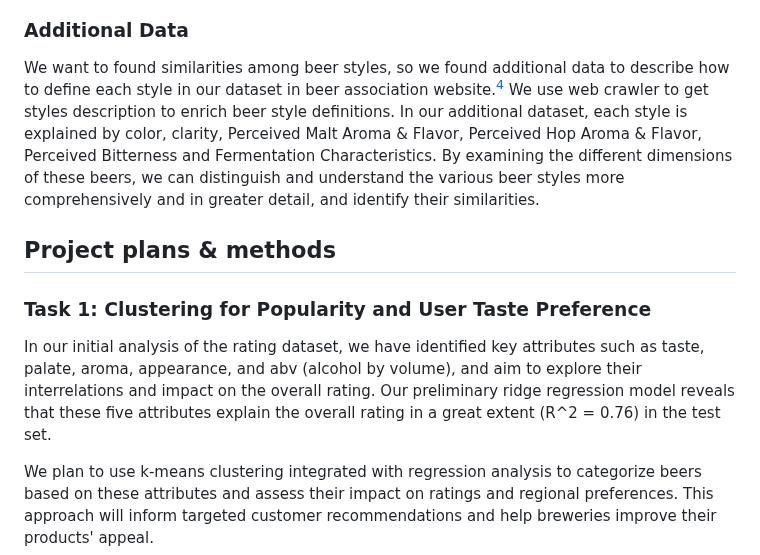
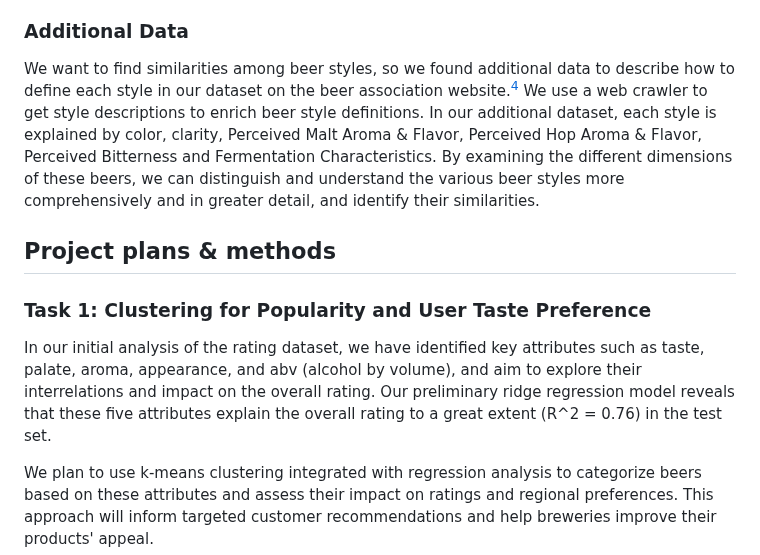
Before and after one commit to epfl-ada/ada-2023-project-badanalysist, a Markdown page: README.md, the part around one of its changes. Drawn GitHub-style.

Commit message:
fixed typos

```diff
--- a/README.md
+++ b/README.md
@@ -19,11 +19,11 @@ We initially planned to utilize the full dataset from both websites, converting
 The majority of our users and breweries are from the United States, hence the predominance of American-style beer products, with American IPA having the highest proportion at 12.15%. After scaling, the distributions on BeerRate and BeerAdvocate are very similar. Therefore, we will attempt to explore the connections across the features.
 
 ### Additional Data
-We want to found similarities among beer styles, so we found additional data to describe how to define each style in our dataset in beer association website.[^2] We use web crawler to get styles description to enrich beer style definitions. In our additional dataset, each style is explained by color, clarity, Perceived Malt Aroma & Flavor, Perceived Hop Aroma & Flavor, Perceived Bitterness and Fermentation Characteristics. By examining the different dimensions of these beers, we can distinguish and understand the various beer styles more comprehensively and in greater detail, and identify their similarities.
+We want to find similarities among beer styles, so we found additional data to describe how to define each style in our dataset on the beer association website.[^2] We use a web crawler to get style descriptions to enrich beer style definitions. In our additional dataset, each style is explained by color, clarity, Perceived Malt Aroma & Flavor, Perceived Hop Aroma & Flavor, Perceived Bitterness and Fermentation Characteristics. By examining the different dimensions of these beers, we can distinguish and understand the various beer styles more comprehensively and in greater detail, and identify their similarities.
 
 ## Project plans & methods
 ### Task 1: Clustering for Popularity and User Taste Preference
-In our initial analysis of the rating dataset, we have identified key attributes such as taste, palate, aroma, appearance, and abv (alcohol by volume), and aim to explore their interrelations and impact on the overall rating. Our preliminary ridge regression model reveals that these five attributes explain the overall rating in a great extent (R^2 = 0.76) in the test set.
+In our initial analysis of the rating dataset, we have identified key attributes such as taste, palate, aroma, appearance, and abv (alcohol by volume), and aim to explore their interrelations and impact on the overall rating. Our preliminary ridge regression model reveals that these five attributes explain the overall rating to a great extent (R^2 = 0.76) in the test set.
 
 We plan to use k-means clustering integrated with regression analysis to categorize beers based on these attributes and assess their impact on ratings and regional preferences. This approach will inform targeted customer recommendations and help breweries improve their products' appeal.
 
```
Also changed, not shown: other parts of README.md (+1 -1 lines).
